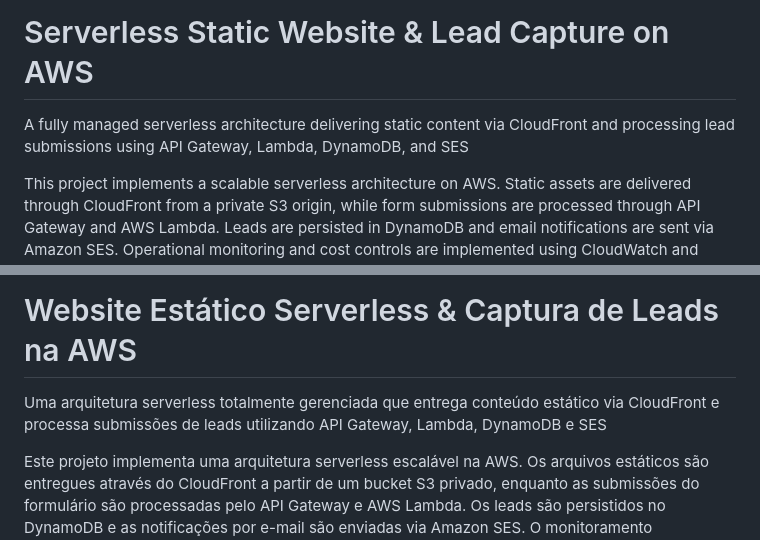
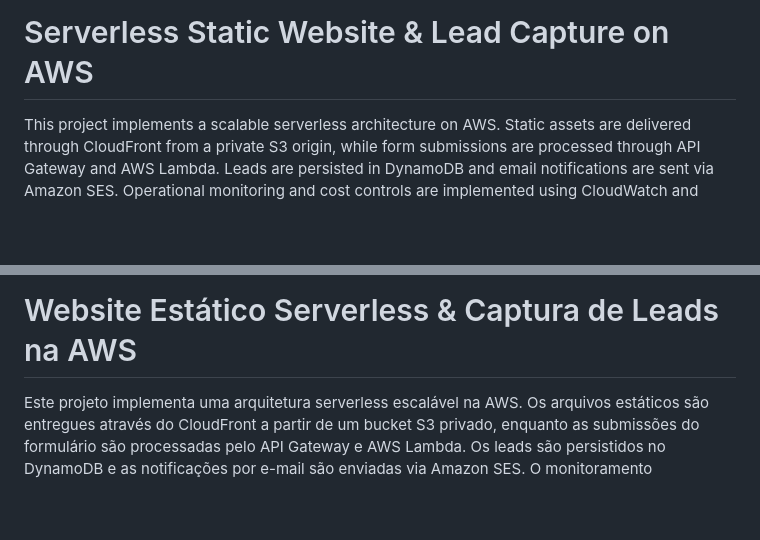
Before and after one commit to vn3dev/aws-serverless-lead-capture, a Markdown page: README.md, 2 parts joined by grey strips. GitHub-like rendering; blank space fills up the shorter version.

```diff
--- a/README.md
+++ b/README.md
@@ -1,8 +1,6 @@
 [🇧🇷 Versão em Português](#-versão-em-português)
 
 # Serverless Static Website & Lead Capture on AWS
-
-A fully managed serverless architecture delivering static content via CloudFront and processing lead submissions using API Gateway, Lambda, DynamoDB, and SES
 
 This project implements a scalable serverless architecture on AWS. Static assets are delivered through CloudFront from a private S3 origin, while form submissions are processed through API Gateway and AWS Lambda. Leads are persisted in DynamoDB and email notifications are sent via Amazon SES. Operational monitoring and cost controls are implemented using CloudWatch and AWS Budgets
 
@@ -105,8 +103,6 @@ Serverless Architecture Design February 2026
 
 # Website Estático Serverless & Captura de Leads na AWS
 
-Uma arquitetura serverless totalmente gerenciada que entrega conteúdo estático via CloudFront e processa submissões de leads utilizando API Gateway, Lambda, DynamoDB e SES
-
 Este projeto implementa uma arquitetura serverless escalável na AWS. Os arquivos estáticos são entregues através do CloudFront a partir de um bucket S3 privado, enquanto as submissões do formulário são processadas pelo API Gateway e AWS Lambda. Os leads são persistidos no DynamoDB e as notificações por e-mail são enviadas via Amazon SES. O monitoramento operacional e o controle de custos são implementados com CloudWatch e AWS Budgets
 
 ## 📚 Documentação
```
